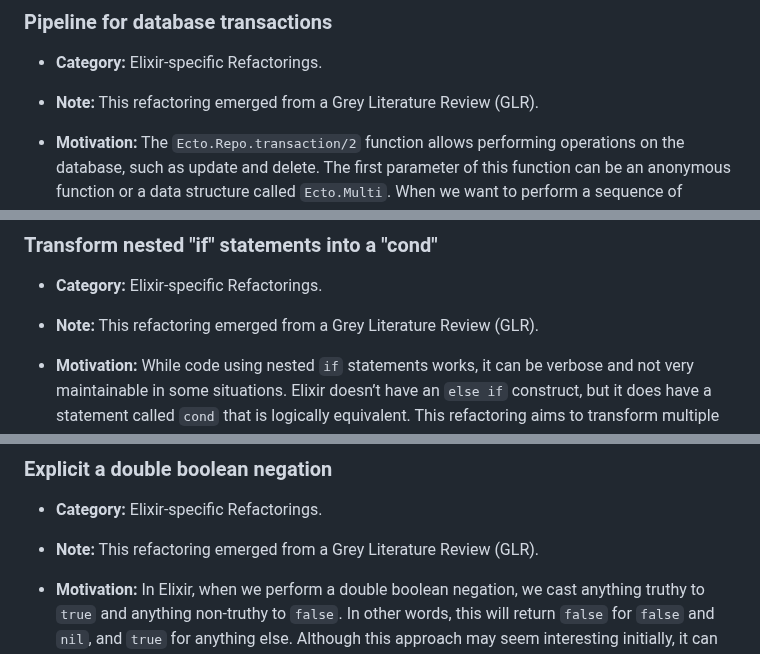
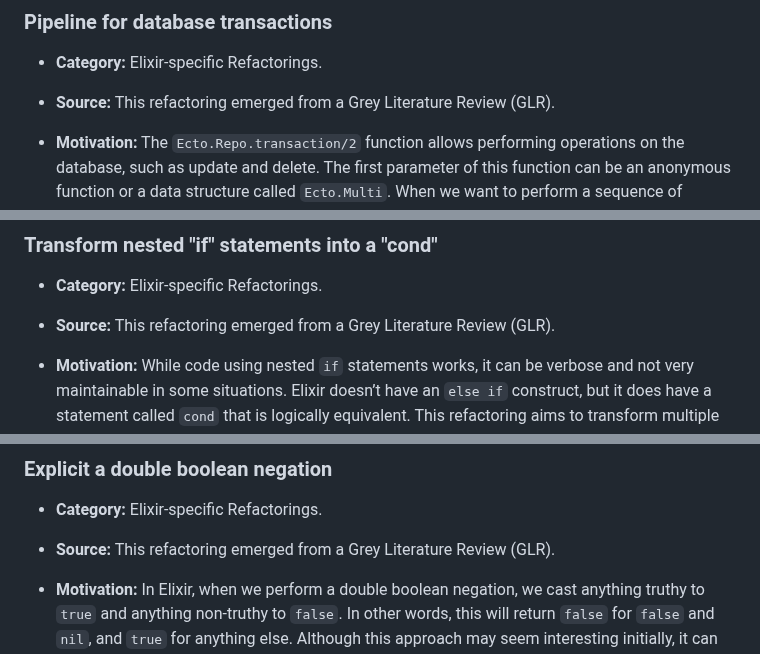
Before and after one commit to lucasvegi/Elixir-Refactorings, a Markdown page: README.md, 3 parts joined by grey strips. GitHub-like rendering.

```diff
--- a/README.md
+++ b/README.md
@@ -390,7 +390,7 @@ ___
 
 * __Category:__ Elixir-specific Refactorings.
 
-* __Note:__ This refactoring emerged from a Grey Literature Review (GLR).
+* __Source:__ This refactoring emerged from a Grey Literature Review (GLR).
 
 * __Motivation:__ The `Ecto.Repo.transaction/2` function allows performing operations on the database, such as update and delete. The first parameter of this function can be an anonymous function or a data structure called `Ecto.Multi`. When we want to perform a sequence of operations on the database using only one call to `Ecto.Repo.transaction/2`, the use of an anonymous function as the first parameter of this function can impair code readability, making it confusing. This refactoring converts anonymous functions used to create a pipeline of operations into calls to `Ecto.Repo.transaction/2`, transforming them into instances of `Ecto.Multi`, a data structure used for grouping multiple Repo operations. The code generated by this refactoring becomes cleaner and, furthermore, it does not allow the execution of operations if the `Ecto.Multi` is invalid (i.e., if any of the changesets have errors).
 
@@ -440,7 +440,7 @@ ___
 
 * __Category:__ Elixir-specific Refactorings.
 
-* __Note:__ This refactoring emerged from a Grey Literature Review (GLR).
+* __Source:__ This refactoring emerged from a Grey Literature Review (GLR).
 
 * __Motivation:__ While code using nested ``if`` statements works, it can be verbose and not very maintainable in some situations. Elixir doesn’t have an ``else if`` construct, but it does have a statement called ``cond`` that is logically equivalent. This refactoring aims to transform multiple conditionals, implemented using nested ``if`` statements, into the use of a ``cond`` statement, leaving the code without complex indentations and therefore cleaner and more readable.
 
@@ -510,7 +510,7 @@ ___
 
 * __Category:__ Elixir-specific Refactorings.
 
-* __Note:__ This refactoring emerged from a Grey Literature Review (GLR).
+* __Source:__ This refactoring emerged from a Grey Literature Review (GLR).
 
 * __Motivation:__ In Elixir, when we perform a double boolean negation, we cast anything truthy to ``true`` and anything non-truthy to ``false``. In other words, this will return ``false`` for ``false`` and ``nil``, and ``true`` for anything else. Although this approach may seem interesting initially, it can make the code less expressive by omitting the real intention of this operation. Therefore, to improve readability, we can replace double boolean negations by introducing a helper multi-clause function.
 
```
Also changed, not shown: other parts of README.md (+19 -19 lines).
